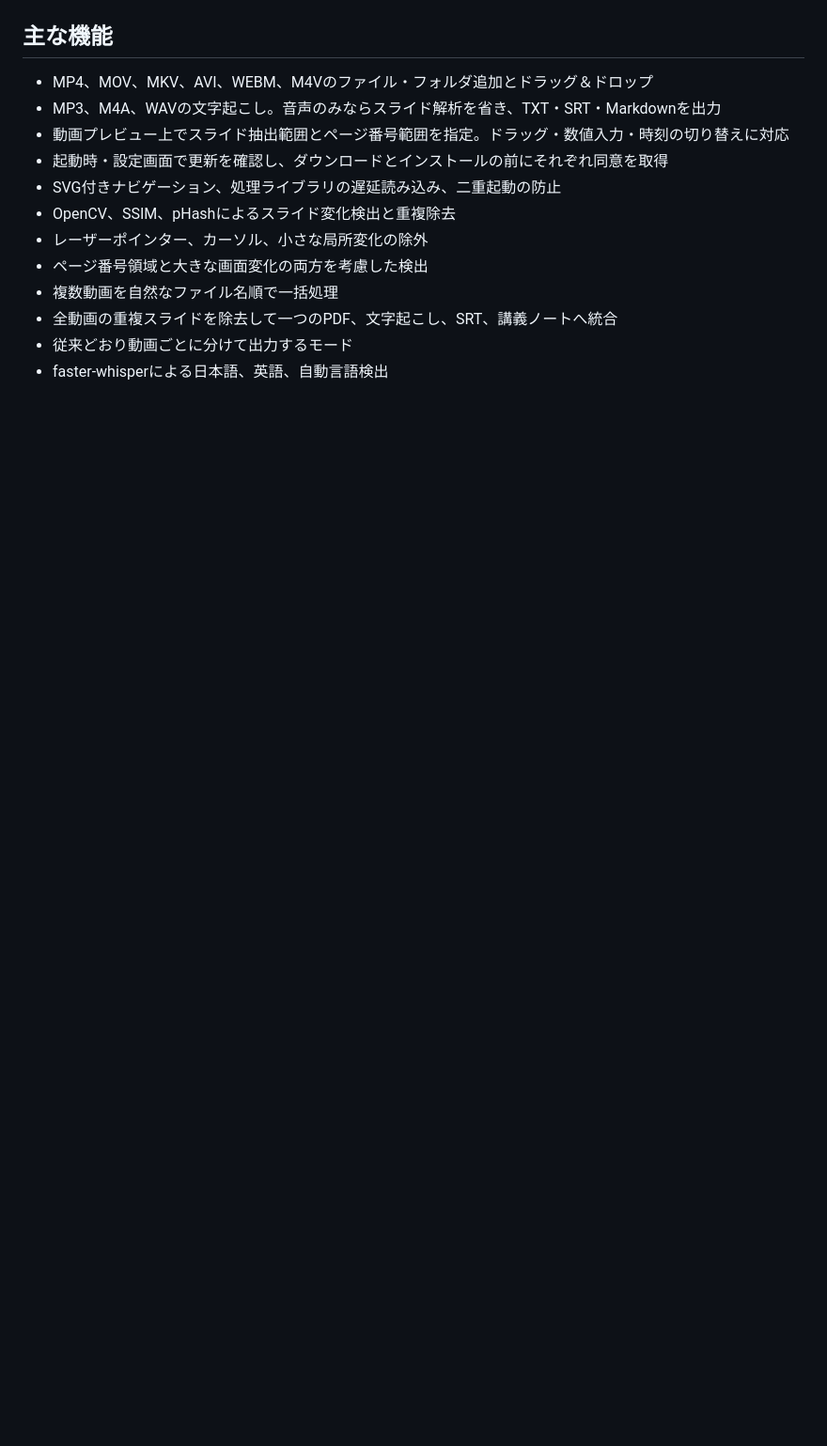
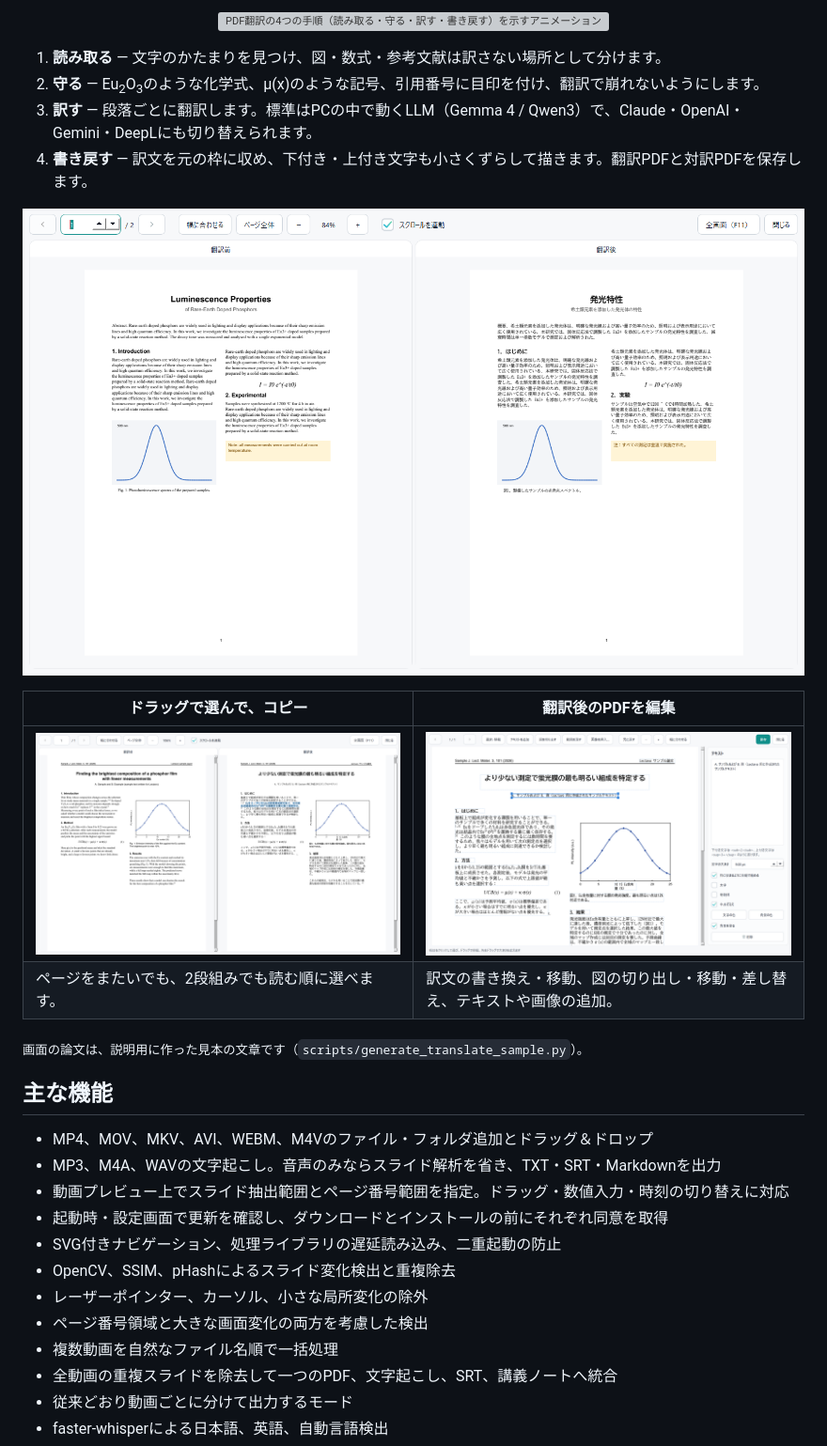
Before and after one commit to Kou-256/Lectavo, a Markdown page: README.md, the part around one of its changes. Shown at 94% size. GitHub-like rendering; pictures changed too: docs/images/translate-compare.png (added), docs/images/translate-edit.png (added), docs/images/translate-select.png (added); blank space fills up the shorter version; grey boxes are pictures that could not be loaded.

```diff
--- a/README.md
+++ b/README.md
@@ -107,3 +33,18 @@ Lectavoは、講義・プレゼンテーション動画から重複のないス
+<p align="center"><img src="assets/readme/pdf-translate.svg" alt="PDF翻訳の4つの手順（読み取る・守る・訳す・書き戻す）を示すアニメーション" width="860" /></p>
+
+1. **読み取る** — 文字のかたまりを見つけ、図・数式・参考文献は訳さない場所として分けます。
+2. **守る** — Eu<sub>2</sub>O<sub>3</sub>のような化学式、μ(x)のような記号、引用番号に目印を付け、翻訳で崩れないようにします。
+3. **訳す** — 段落ごとに翻訳します。標準はPCの中で動くLLM（Gemma 4 / Qwen3）で、Claude・OpenAI・Gemini・DeepLにも切り替えられます。
+4. **書き戻す** — 訳文を元の枠に収め、下付き・上付き文字も小さくずらして描きます。翻訳PDFと対訳PDFを保存します。
+
+![翻訳前と翻訳後の比較画面](docs/images/translate-compare.png)
+
+| ドラッグで選んで、コピー | 翻訳後のPDFを編集 |
+| --- | --- |
+| ![比較画面で訳文を選択](docs/images/translate-select.png) | ![翻訳後のPDFの編集画面](docs/images/translate-edit.png) |
+| ページをまたいでも、2段組みでも読む順に選べます。 | 訳文の書き換え・移動、図の切り出し・移動・差し替え、テキストや画像の追加。 |
+
+<sub>画面の論文は、説明用に作った見本の文章です（`scripts/generate_translate_sample.py`）。</sub>
 
 ## 主な機能
 
```
Also changed, not shown: other parts of README.md (+122 -97 lines), .impeccable/surfaces/website-index-html.md (added, +24 -0 lines), DESIGN.md (added, +126 -0 lines), PRODUCT.md (added, +49 -0 lines), README.en.md (+154 -114 lines), 7 other files.
